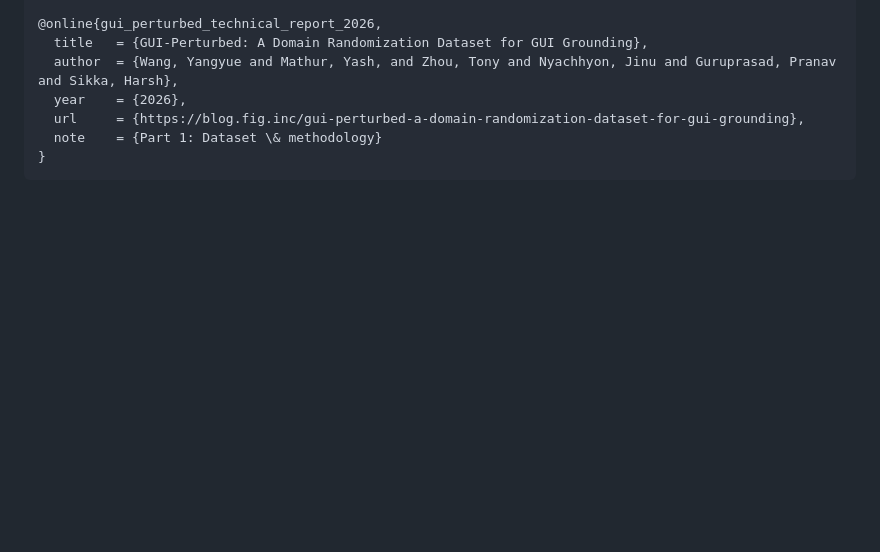
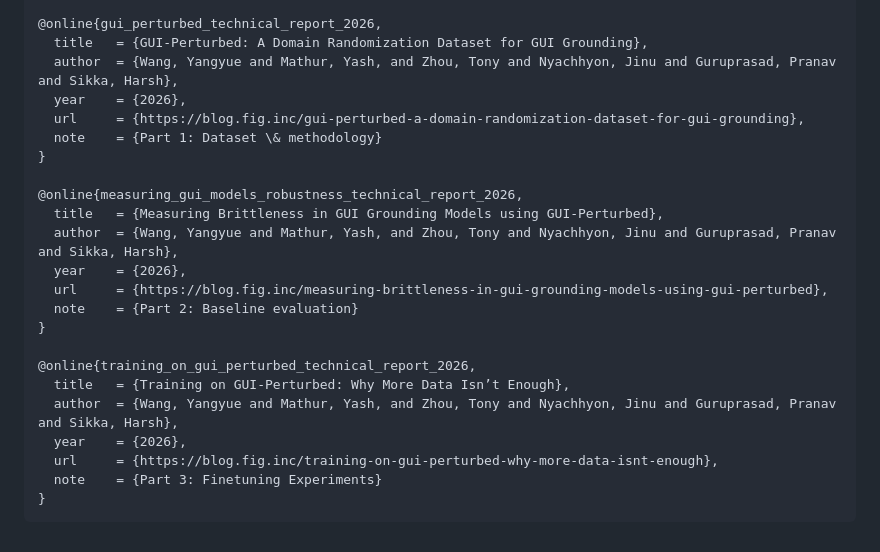
Before and after one commit to ManifoldRG/GUI-DR, a Markdown page: README.md, the part around one of its changes. GitHub-like rendering; blank space fills up the shorter version.

````diff
--- a/README.md
+++ b/README.md
@@ -300,4 +351,20 @@ If you find GUI-Perturbed or this pipeline useful, please consider citing the da
   url     = {https://blog.fig.inc/gui-perturbed-a-domain-randomization-dataset-for-gui-grounding},
   note    = {Part 1: Dataset \& methodology}
 }
+
+@online{measuring_gui_models_robustness_technical_report_2026,
+  title   = {Measuring Brittleness in GUI Grounding Models using GUI-Perturbed},
+  author  = {Wang, Yangyue and Mathur, Yash, and Zhou, Tony and Nyachhyon, Jinu and Guruprasad, Pranav and Sikka, Harsh},
+  year    = {2026},
+  url     = {https://blog.fig.inc/measuring-brittleness-in-gui-grounding-models-using-gui-perturbed},
+  note    = {Part 2: Baseline evaluation}
+}
+
+@online{training_on_gui_perturbed_technical_report_2026,
+  title   = {Training on GUI-Perturbed: Why More Data Isn’t Enough},
+  author  = {Wang, Yangyue and Mathur, Yash, and Zhou, Tony and Nyachhyon, Jinu and Guruprasad, Pranav and Sikka, Harsh},
+  year    = {2026},
+  url     = {https://blog.fig.inc/training-on-gui-perturbed-why-more-data-isnt-enough},
+  note    = {Part 3: Finetuning Experiments}
+}
 ```
````
Also changed, not shown: other parts of README.md (+52 -1 lines).
